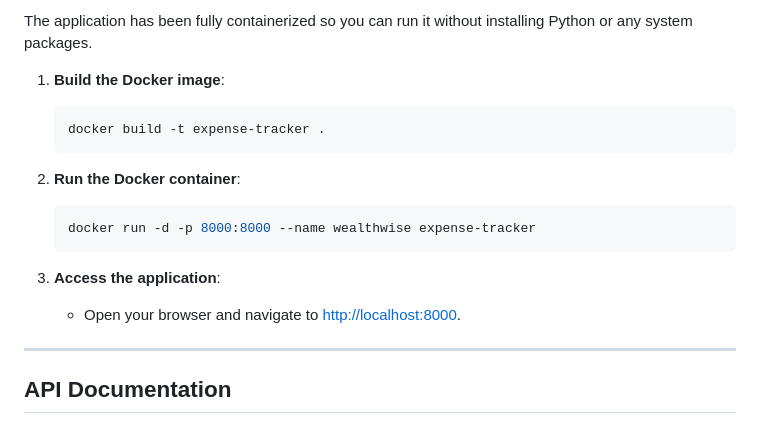
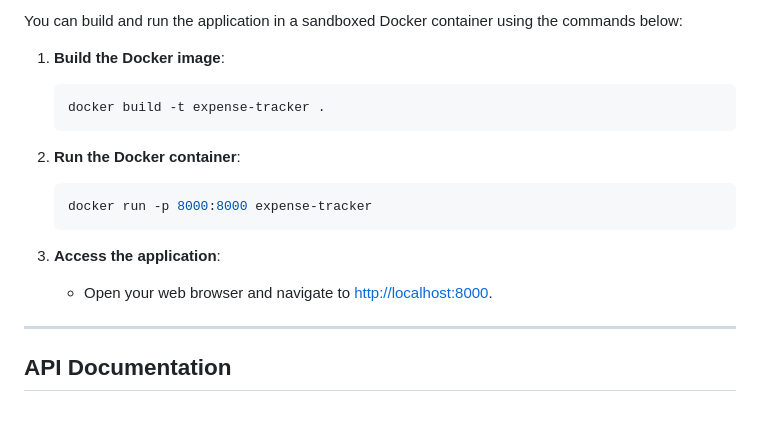
Before and after one commit to AkshatSahay72/Personal-Expense-Tracker, a Markdown page: README.md, the part around one of its changes. Drawn GitHub-style.

````diff
--- a/README.md
+++ b/README.md
@@ -67,5 +76,5 @@ You can run this project locally on your machine or inside a Docker container.
 
-The application has been fully containerized so you can run it without installing Python or any system packages.
+You can build and run the application in a sandboxed Docker container using the commands below:
 
 1. **Build the Docker image**:
    ```bash
@@ -74,11 +83,11 @@ The application has been fully containerized so you can run it without installin
 
 2. **Run the Docker container**:
    ```bash
-   docker run -d -p 8000:8000 --name wealthwise expense-tracker
+   docker run -p 8000:8000 expense-tracker
    ```
 
 3. **Access the application**:
-   - Open your browser and navigate to [http://localhost:8000](http://localhost:8000).
+   * Open your web browser and navigate to [http://localhost:8000](http://localhost:8000).
 
 ---
 
````
Also changed, not shown: other parts of README.md (+30 -21 lines), workflow.md (+8 -5 lines).
